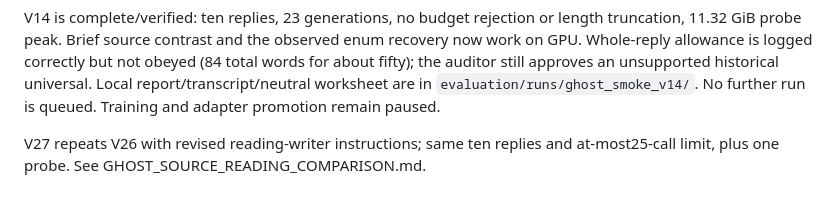
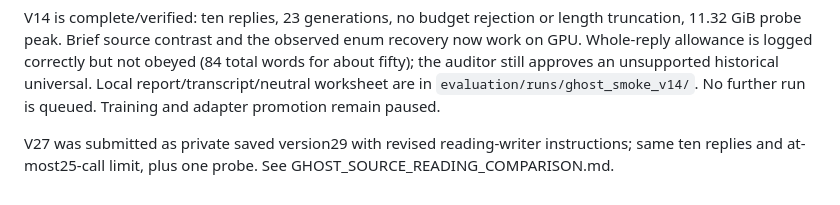
Before and after one commit to thanvirdiouf/LLMTrotsky, a Markdown page: docs/GHOST_SMOKE.md, the part around the change. GitHub-like rendering.

```diff
--- a/docs/GHOST_SMOKE.md
+++ b/docs/GHOST_SMOKE.md
@@ -207,5 +207,5 @@ unsupported historical universal. Local report/transcript/neutral worksheet are
 in `evaluation/runs/ghost_smoke_v14/`. No further run is queued. Training and
 adapter promotion remain paused.
 
-V27 repeats V26 with revised reading-writer instructions; same ten replies and
+V27 was submitted as private saved version29 with revised reading-writer instructions; same ten replies and
 at-most25-call limit, plus one probe. See GHOST_SOURCE_READING_COMPARISON.md.
```
Also changed, not shown: PROJECT_HANDOFF.md (+4 -3 lines).
